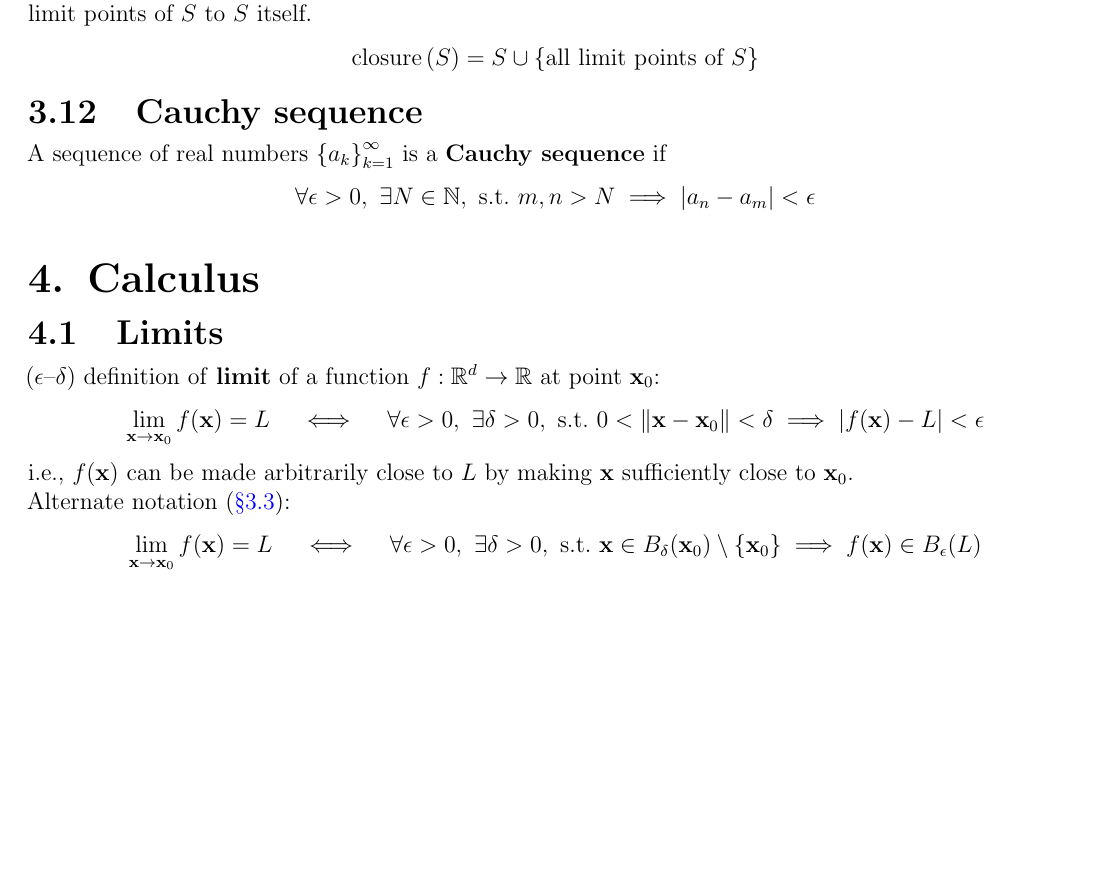
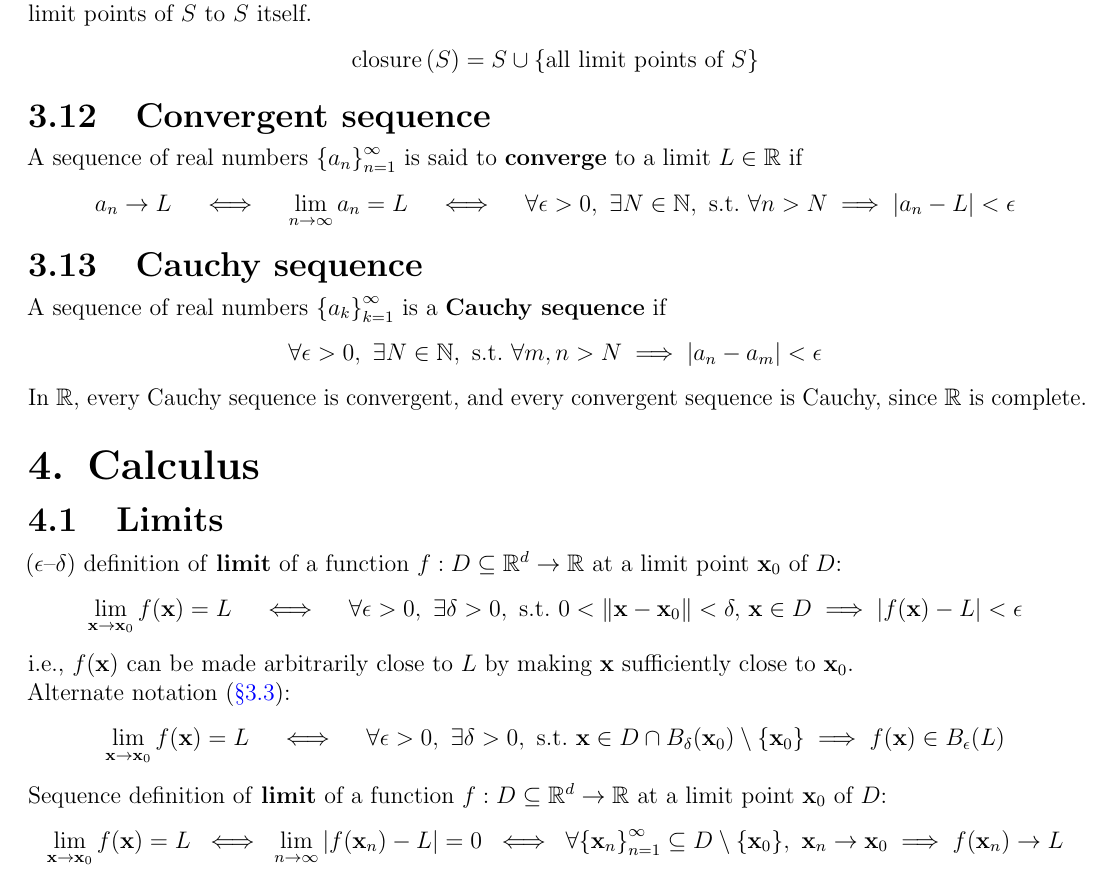
Before and after one commit to AshrithSagar/E0230-CMO-2025, a LaTeX book (TeX/main.tex, which reads TeX/sections/preliminaries.tex): part of page 8 of 23, cut so that both start at the same text, the shorter picture padded with empty space. Compiled offline with pdfLaTeX.

Commit message:
📝 TeX

```diff
--- a/TeX/sections/preliminaries.tex
+++ b/TeX/sections/preliminaries.tex
@@ -110,6 +110,20 @@ The \textbf{closure} of a set \( S \subseteq \mathbb{R}^d \) is the smallest clo
     \operatorname{closure}{(S)} = S \cup \{ \text{all limit points of } S \}
 \end{equation*}
 
+\section{Convergent sequence}
+
+A sequence of real numbers \( {\{ a_n \}}_{n=1}^{\infty} \) is said to \textbf{converge} to a limit \( L \in \mathbb{R} \) if
+\begin{equation*}
+    a_n \to L
+    \quad \iff \quad
+    \lim_{n \to \infty} a_n = L
+    \quad \iff \quad
+    \forall \epsilon > 0, \
+    \exists N \in \mathbb{N}, \
+    \text{s.t.} \
+    \forall n > N \implies \vert a_n - L \vert < \epsilon
+\end{equation*}
+
 \section{Cauchy sequence}
 
 A sequence of real numbers \( {\{ a_k \}}_{k=1}^{\infty} \) is a \textbf{Cauchy sequence} if
@@ -117,21 +131,24 @@ A sequence of real numbers \( {\{ a_k \}}_{k=1}^{\infty} \) is a \textbf{Cauchy
     \forall \epsilon > 0, \
     \exists N \in \mathbb{N}, \
     \text{s.t.} \
-    m, n > N \implies \vert a_n - a_m \vert < \epsilon
+    \forall m, n > N \implies \vert a_n - a_m \vert < \epsilon
 \end{equation*}
+
+In \( \mathbb{R} \), every Cauchy sequence is convergent, and every convergent sequence is Cauchy, since \( \mathbb{R} \) is complete.
 
 \chapter{Calculus}
 
 \section{Limits}
 
-(\( \epsilon \)--\( \delta \)) definition of \textbf{limit} of a function \( f: \mathbb{R}^d \to \mathbb{R} \) at point \( \mathbf{x}_0 \):
+(\( \epsilon \)--\( \delta \)) definition of \textbf{limit} of a function \( f: D \subseteq \mathbb{R}^d \to \mathbb{R} \) at a limit point \( \mathbf{x}_0 \) of \( D \):
 \begin{equation*}
     \lim_{\mathbf{x} \to \mathbf{x}_0} f(\mathbf{x}) = L
     \quad \iff \quad
     \forall \epsilon > 0, \
     \exists \delta > 0, \
     \text{s.t.} \
-    0 < \Vert \mathbf{x} - \mathbf{x}_0 \Vert < \delta
+    0 < \Vert \mathbf{x} - \mathbf{x}_0 \Vert < \delta, \,
+    \mathbf{x} \in D
     \implies
     \vert f(\mathbf{x}) - L \vert < \epsilon
 \end{equation*}
@@ -144,9 +161,21 @@ Alternate notation~\psecref{sec:neighborhood}:
     \forall \epsilon > 0, \
     \exists \delta > 0, \
     \text{s.t.} \
-    \mathbf{x} \in B_{\delta}(\mathbf{x}_0) \setminus \{ \mathbf{x}_0 \}
+    \mathbf{x} \in D \cap B_{\delta}(\mathbf{x}_0) \setminus \{ \mathbf{x}_0 \}
     \implies
     f(\mathbf{x}) \in B_{\epsilon}(L)
+\end{equation*}
+
+Sequence definition of \textbf{limit} of a function \( f: D \subseteq \mathbb{R}^d \to \mathbb{R} \) at a limit point \( \mathbf{x}_0 \) of \( D \):
+\begin{equation*}
+    \lim_{\mathbf{x} \to \mathbf{x}_0} f(\mathbf{x}) = L
+    \; \iff \;
+    \lim_{n \to \infty} \vert f(\mathbf{x}_n) - L \vert = 0
+    \; \iff \;
+    \forall {\{ \mathbf{x}_n \}}_{n=1}^{\infty} \subseteq D \setminus \{ \mathbf{x}_0 \},
+    \ \mathbf{x}_n \to \mathbf{x}_0
+    \implies
+    f(\mathbf{x}_n) \to L
 \end{equation*}
 
 \section{Continuity}
```
